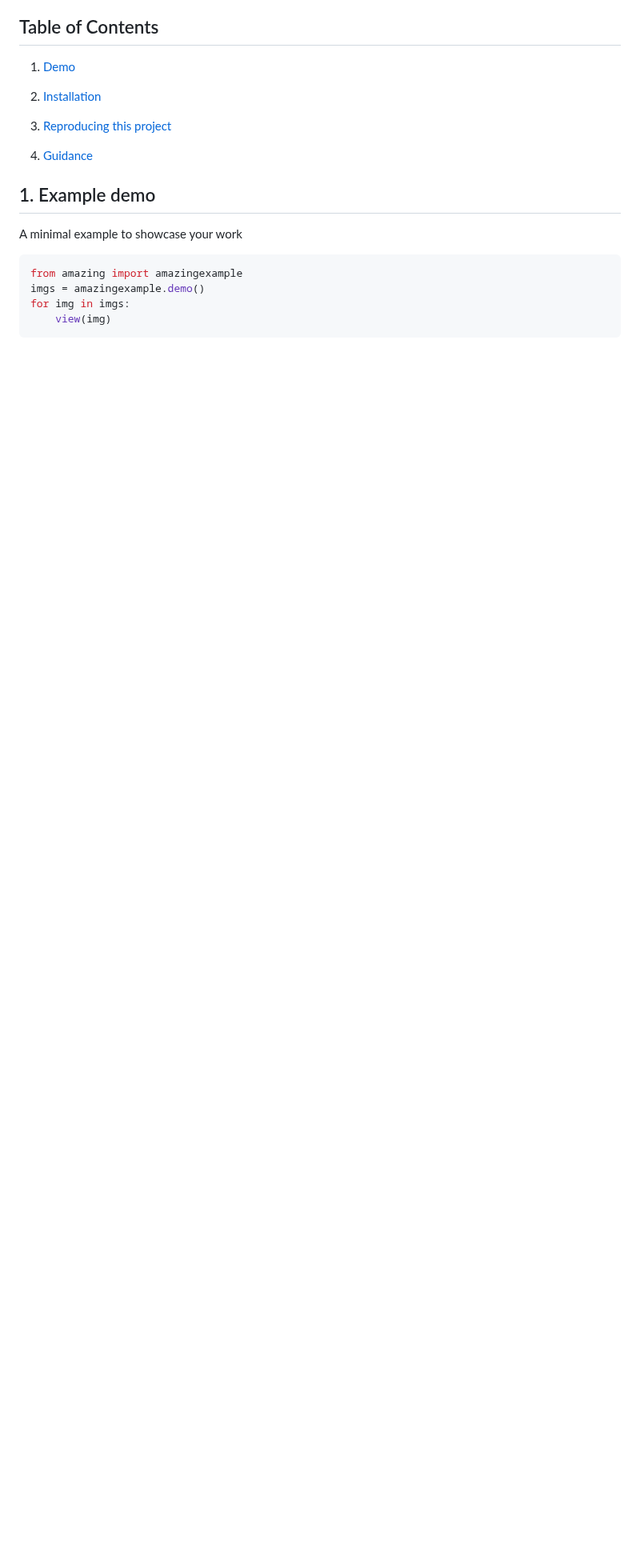
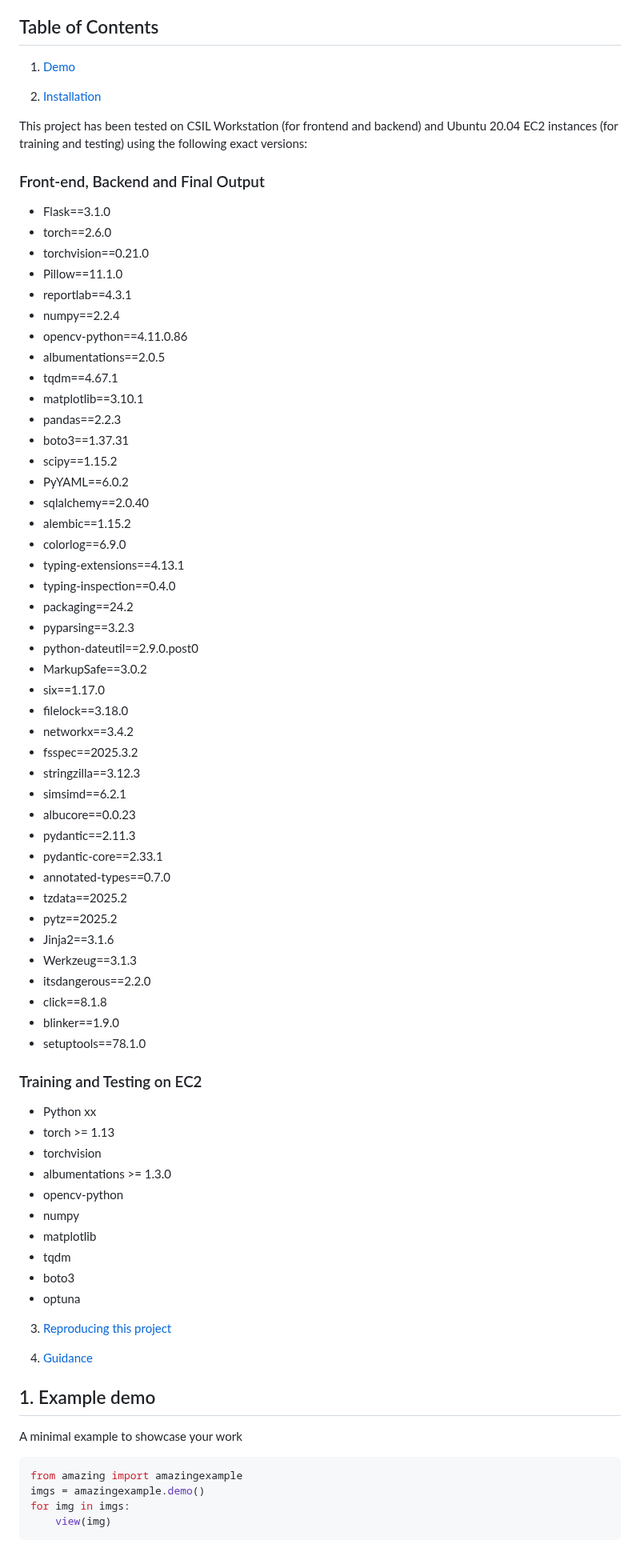
Before and after one commit to sfu-cmpt419/DermaScan-AI, a Markdown page: README.md, the part around one of its changes. Shown at 80% size. Rendered like a GitHub page; blank space fills up the shorter version.

```diff
--- a/README.md
+++ b/README.md
@@ -32,7 +36,66 @@ Record a short video (1:40 - 2 minutes maximum) or gif or a simple screen record
 
 2. [Installation](#installation)
 
+This project has been tested on CSIL Workstation (for frontend and backend) and Ubuntu 20.04 EC2 instances (for training and testing) using the following exact versions:
+
+### Front-end, Backend  and Final Output
+
+- Flask==3.1.0
+- torch==2.6.0
+- torchvision==0.21.0
+- Pillow==11.1.0
+- reportlab==4.3.1
+- numpy==2.2.4
+- opencv-python==4.11.0.86
+- albumentations==2.0.5
+- tqdm==4.67.1
+- matplotlib==3.10.1
+- pandas==2.2.3
+- boto3==1.37.31
+- scipy==1.15.2
+- PyYAML==6.0.2
+- sqlalchemy==2.0.40
+- alembic==1.15.2
+- colorlog==6.9.0
+- typing-extensions==4.13.1
+- typing-inspection==0.4.0
+- packaging==24.2
+- pyparsing==3.2.3
+- python-dateutil==2.9.0.post0
+- MarkupSafe==3.0.2
+- six==1.17.0
+- filelock==3.18.0
+- networkx==3.4.2
+- fsspec==2025.3.2
+- stringzilla==3.12.3
+- simsimd==6.2.1
+- albucore==0.0.23
+- pydantic==2.11.3
+- pydantic-core==2.33.1
+- annotated-types==0.7.0
+- tzdata==2025.2
+- pytz==2025.2
+- Jinja2==3.1.6
+- Werkzeug==3.1.3
+- itsdangerous==2.2.0
+- click==8.1.8
+- blinker==1.9.0
+- setuptools==78.1.0
+
+### Training and Testing on EC2
+- Python xx
+- torch >= 1.13
+- torchvision
+- albumentations >= 1.3.0
+- opencv-python
+- numpy
+- matplotlib
+- tqdm
+- boto3
+- optuna
+
 3. [Reproducing this project](#repro)
+
 
 4. [Guidance](#guide)
 
```
Also changed, not shown: other parts of README.md (+4 -0 lines).
